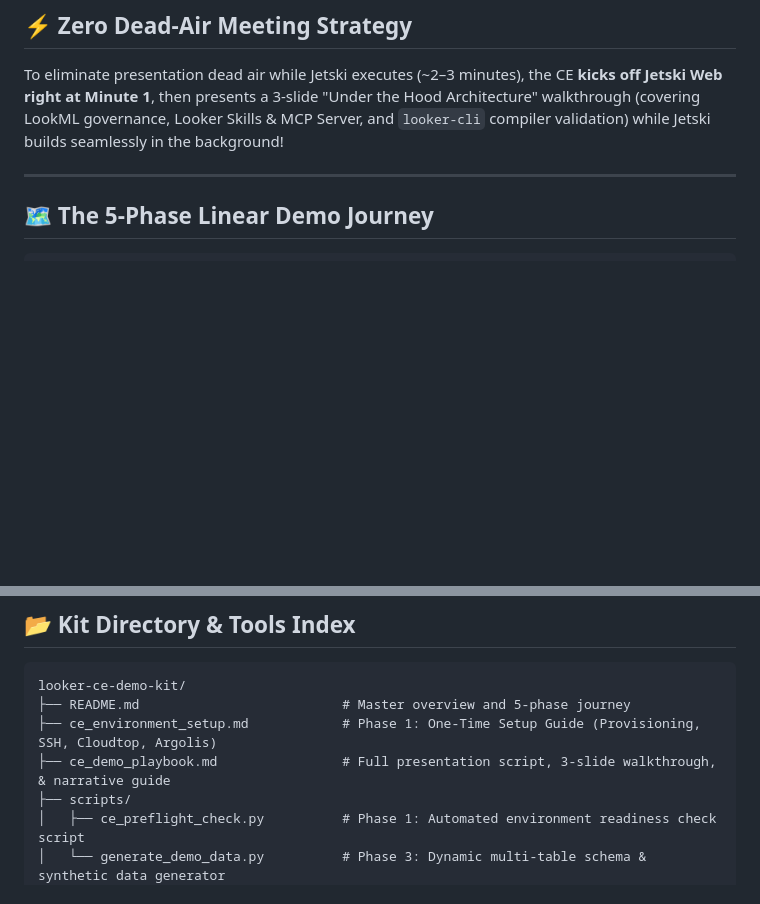
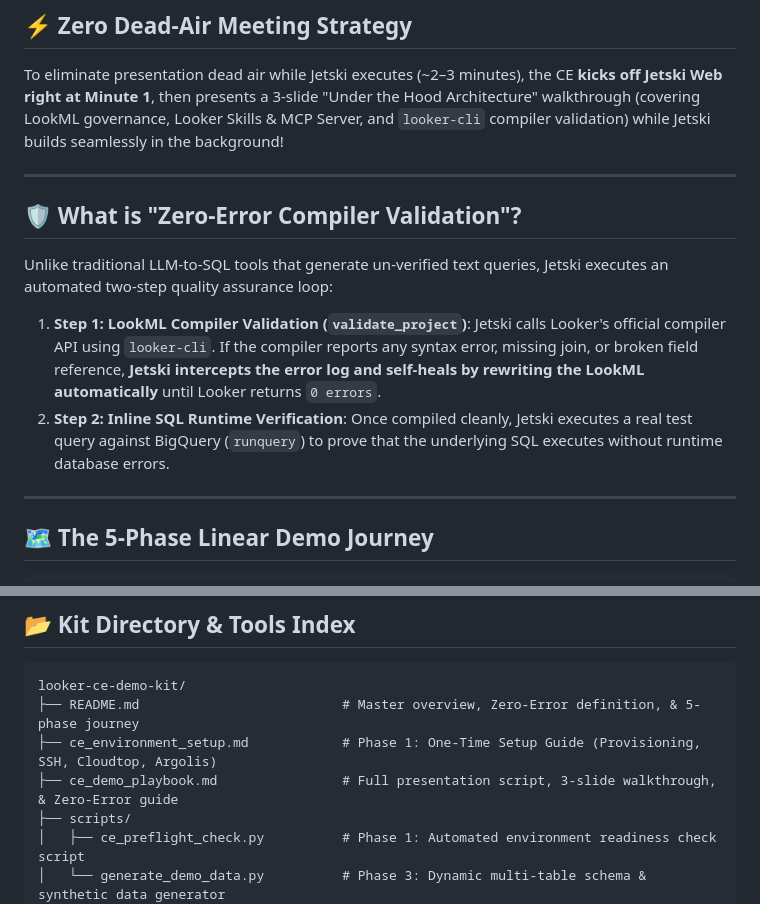
Before and after one commit to zacharagosa/agentic_looker_development_demo_kit, a Markdown page: README.md, 2 parts joined by grey strips. GitHub-like rendering; blank space fills up the shorter version.

Commit message:
Add detailed Zero-Error Compiler Validation documentation and comparison table

````diff
--- a/README.md
+++ b/README.md
@@ -7,6 +7,14 @@ Welcome to the **Looker Customer Engineering (CE) Agentic Demo Kit**. This kit e
 ## ⚡ Zero Dead-Air Meeting Strategy
 
 To eliminate presentation dead air while Jetski executes (~2–3 minutes), the CE **kicks off Jetski Web right at Minute 1**, then presents a 3-slide "Under the Hood Architecture" walkthrough (covering LookML governance, Looker Skills & MCP Server, and `looker-cli` compiler validation) while Jetski builds seamlessly in the background!
+
+---
+
+## 🛡️ What is "Zero-Error Compiler Validation"?
+
+Unlike traditional LLM-to-SQL tools that generate un-verified text queries, Jetski executes an automated two-step quality assurance loop:
+1. **Step 1: LookML Compiler Validation (`validate_project`)**: Jetski calls Looker's official compiler API using `looker-cli`. If the compiler reports any syntax error, missing join, or broken field reference, **Jetski intercepts the error log and self-heals by rewriting the LookML automatically** until Looker returns `0 errors`.
+2. **Step 2: Inline SQL Runtime Verification**: Once compiled cleanly, Jetski executes a real test query against BigQuery (`runquery`) to prove that the underlying SQL executes without runtime database errors.
 
 ---
 
@@ -53,9 +61,9 @@ To eliminate presentation dead air while Jetski executes (~2–3 minutes), the C
 
 ```
 looker-ce-demo-kit/
-├── README.md                          # Master overview and 5-phase journey
+├── README.md                          # Master overview, Zero-Error definition, & 5-phase journey
 ├── ce_environment_setup.md            # Phase 1: One-Time Setup Guide (Provisioning, SSH, Cloudtop, Argolis)
-├── ce_demo_playbook.md                # Full presentation script, 3-slide walkthrough, & narrative guide
+├── ce_demo_playbook.md                # Full presentation script, 3-slide walkthrough, & Zero-Error guide
 ├── scripts/
 │   ├── ce_preflight_check.py          # Phase 1: Automated environment readiness check script
 │   └── generate_demo_data.py          # Phase 3: Dynamic multi-table schema & synthetic data generator
````
Also changed, not shown: ce_demo_playbook.md (+16 -4 lines).
